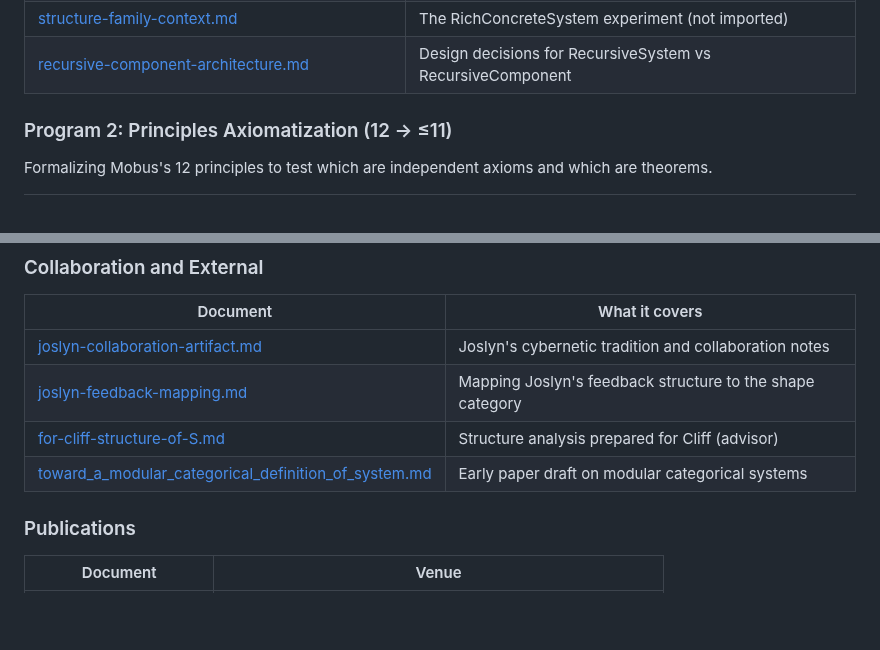
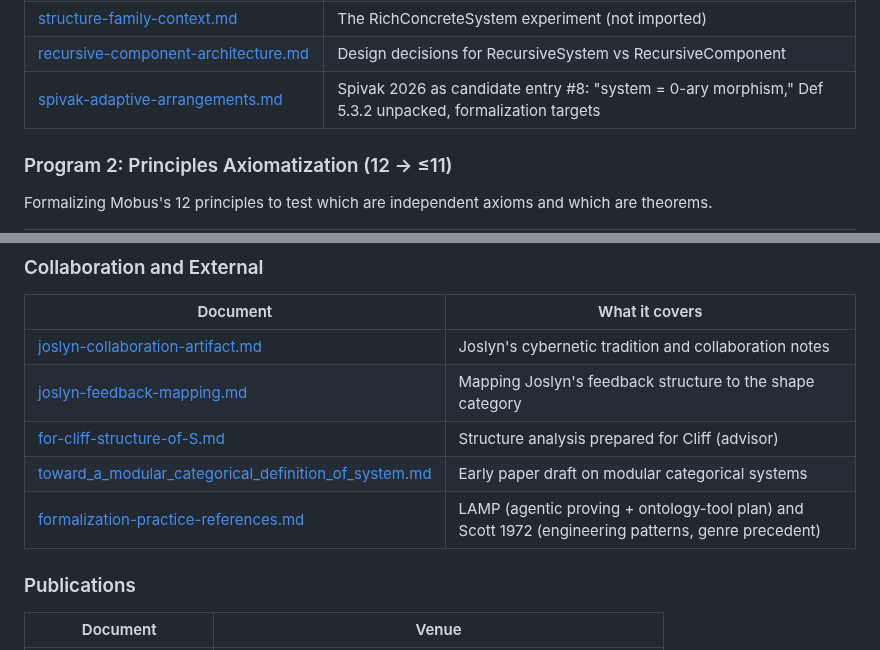
Before and after one commit to halcyonic-systems/systems-science-foundations, a Markdown page: docs/INDEX.md, 2 parts joined by grey strips. Rendered like a GitHub page; blank space fills up the shorter version.

```diff
--- a/docs/INDEX.md
+++ b/docs/INDEX.md
@@ -27,6 +27,7 @@ Seven systems traditions encoded as shape categories, compared via functors, uni
 | [systems-theory-definitions.md](reference/systems-theory-definitions.md) | Definitions from all traditions with source citations |
 | [structure-family-context.md](reference/structure-family-context.md) | The RichConcreteSystem experiment (not imported) |
 | [recursive-component-architecture.md](reference/recursive-component-architecture.md) | Design decisions for RecursiveSystem vs RecursiveComponent |
+| [spivak-adaptive-arrangements.md](reference/spivak-adaptive-arrangements.md) | Spivak 2026 as candidate entry #8: "system = 0-ary morphism," Def 5.3.2 unpacked, formalization targets |
 
 ### Program 2: Principles Axiomatization (12 → ≤11)
 
@@ -47,6 +48,7 @@ Formalizing Mobus's 12 principles to test which are independent axioms and which
 | [joslyn-feedback-mapping.md](reference/joslyn-feedback-mapping.md) | Mapping Joslyn's feedback structure to the shape category |
 | [for-cliff-structure-of-S.md](reference/for-cliff-structure-of-S.md) | Structure analysis prepared for Cliff (advisor) |
 | [toward_a_modular_categorical_definition_of_system.md](reference/toward_a_modular_categorical_definition_of_system.md) | Early paper draft on modular categorical systems |
+| [formalization-practice-references.md](reference/formalization-practice-references.md) | LAMP (agentic proving + ontology-tool plan) and Scott 1972 (engineering patterns, genre precedent) |
 
 ### Publications
 
```
Also changed, not shown: docs/reference/spivak-adaptive-arrangements.md (added, +66 -0 lines).
